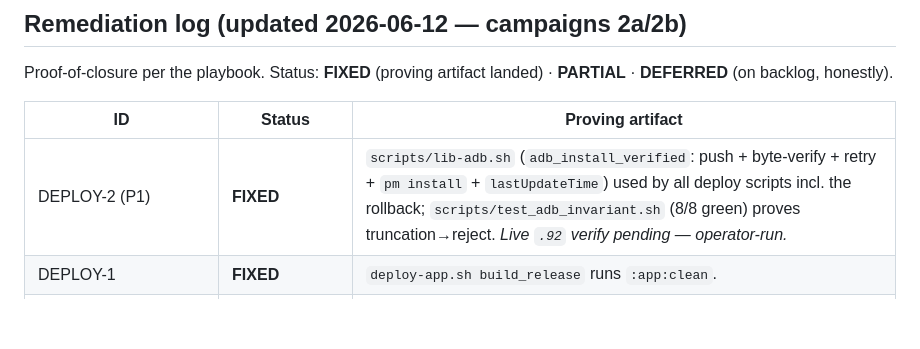
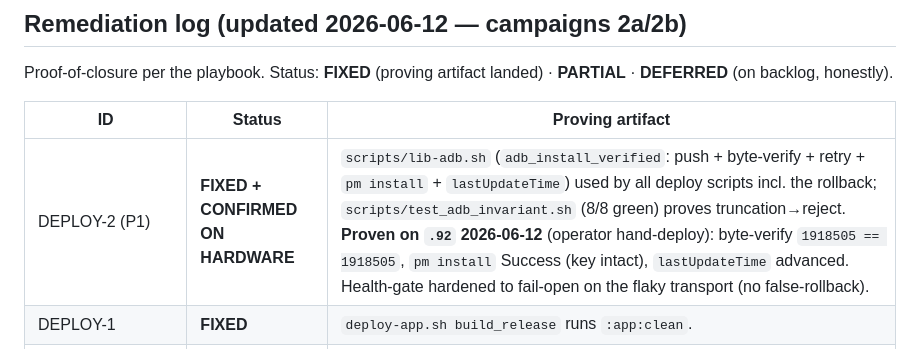
Before and after one commit to wbuscombe/mymts, a Markdown page: docs/adversarial-review-2026-06.md, the part around the change. Drawn GitHub-style; blank space fills up the shorter version.

```diff
--- a/docs/adversarial-review-2026-06.md
+++ b/docs/adversarial-review-2026-06.md
@@ -19,7 +19,7 @@ Proof-of-closure per the playbook. Status: **FIXED** (proving artifact landed)
 
 | ID | Status | Proving artifact |
 |---|---|---|
-| DEPLOY-2 (P1) | **FIXED** | `scripts/lib-adb.sh` (`adb_install_verified`: push + byte-verify + retry + `pm install` + `lastUpdateTime`) used by all deploy scripts incl. the rollback; `scripts/test_adb_invariant.sh` (8/8 green) proves truncation→reject. *Live `.92` verify pending — operator-run.* |
+| DEPLOY-2 (P1) | **FIXED + CONFIRMED ON HARDWARE** | `scripts/lib-adb.sh` (`adb_install_verified`: push + byte-verify + retry + `pm install` + `lastUpdateTime`) used by all deploy scripts incl. the rollback; `scripts/test_adb_invariant.sh` (8/8 green) proves truncation→reject. **Proven on `.92` 2026-06-12** (operator hand-deploy): byte-verify `1918505 == 1918505`, `pm install` Success (key intact), `lastUpdateTime` advanced. Health-gate hardened to fail-open on the flaky transport (no false-rollback). |
 | DEPLOY-1 | **FIXED** | `deploy-app.sh build_release` runs `:app:clean`. |
 | DEPLOY-3 | **FIXED** (untested-without-NAS) | `deploy-helper.sh` tags `mymts-helper:last-good` before `up -d` + auto-reverts on failed `/health`; volume untouched. Operator validates on next deploy. |
 | DEPLOY-4 / ONB-3 | **FIXED** | `.github/workflows/ci.yml` (pytest + poller tests + schema check + adb gate + phantom smoke + app JVM tests), first run green. CI claims flipped truthful. |
```
Also changed, not shown: CHANGELOG.md (+7 -0 lines), docs/BACKLOG.md (+10 -0 lines).
